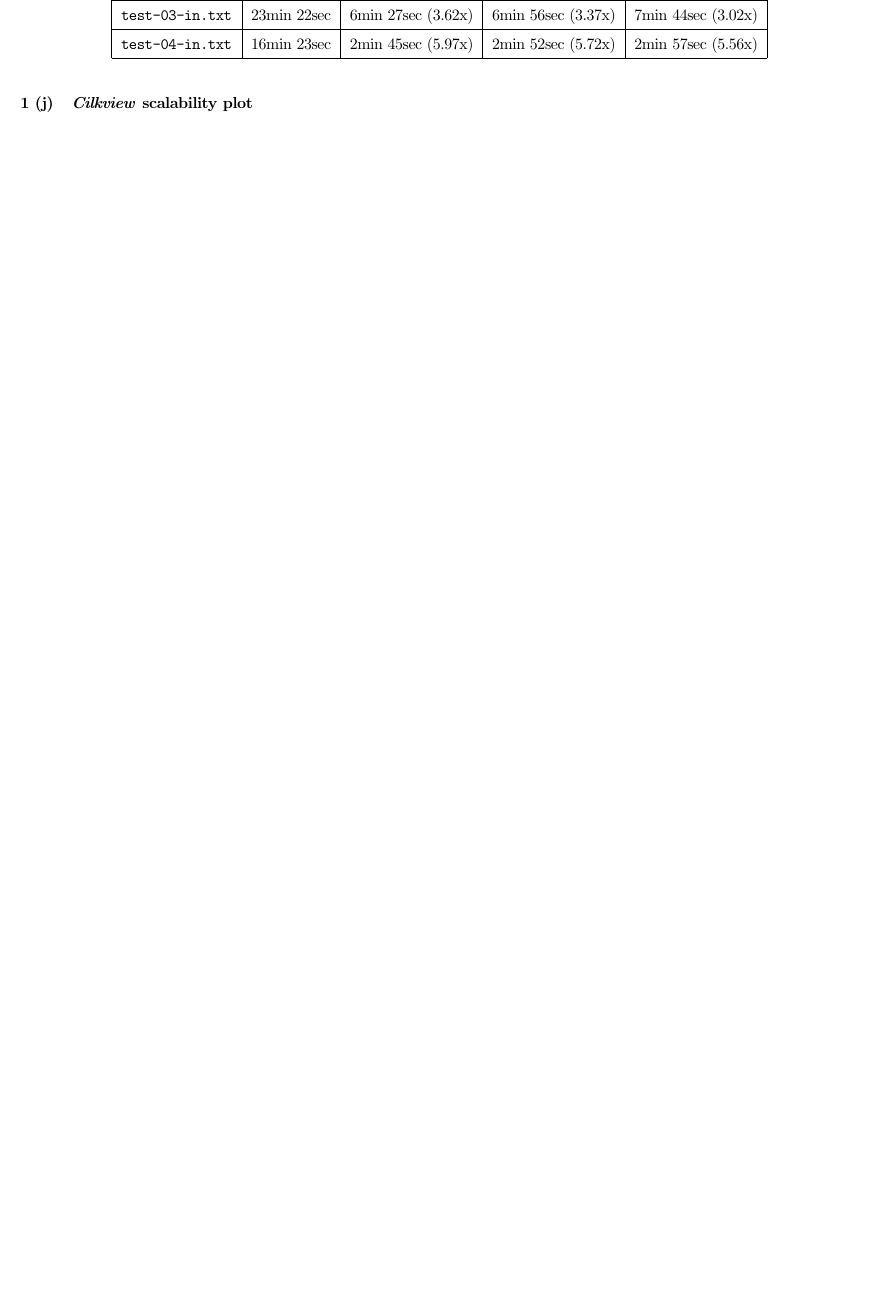
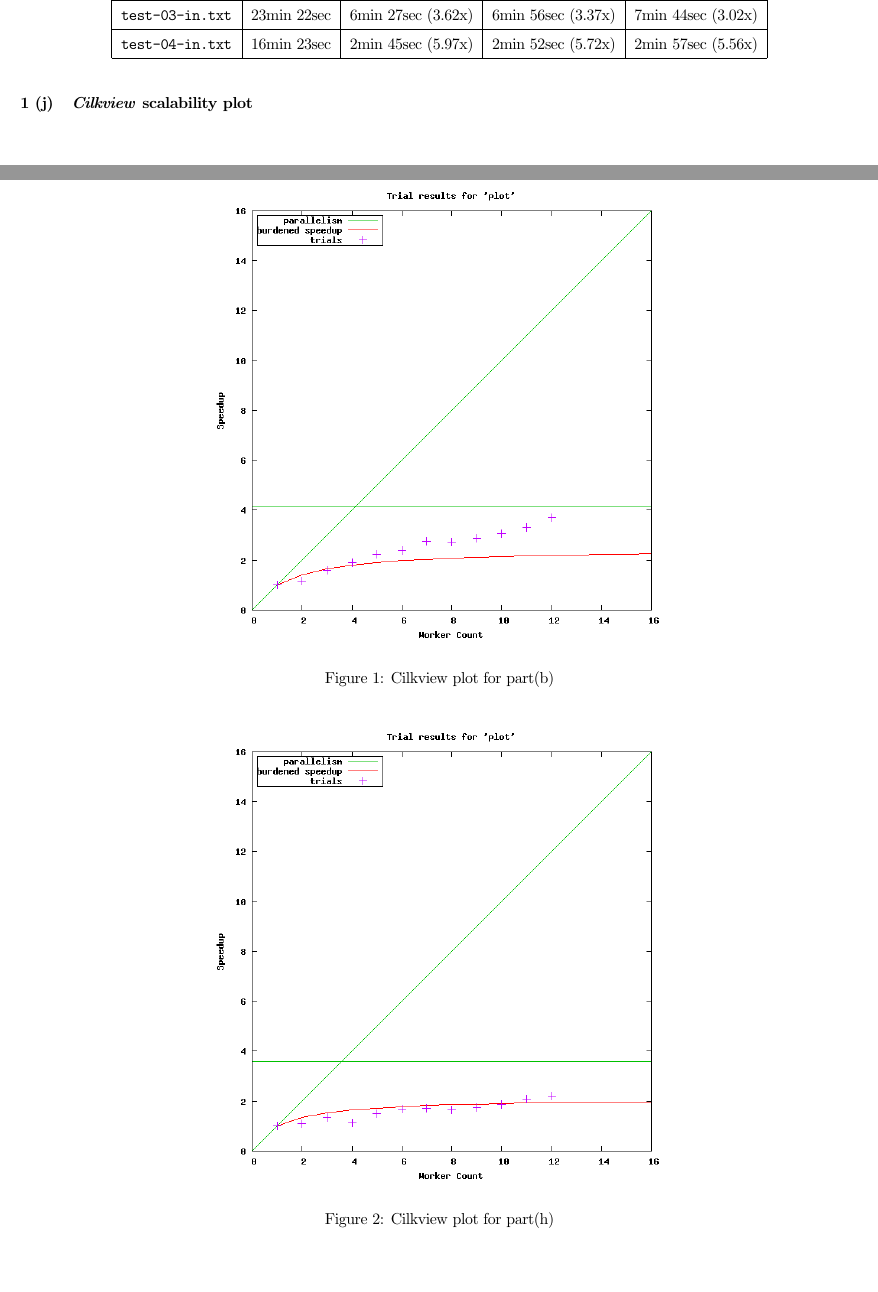
Before and after one commit to reddragon/cse613, a LaTeX problem sheet (hw2/hw2.tex): part of page 5 of 5 before the commit and two parts of pages 5 and 6 of 6 after it, the two joined at a grey line, cut so that both start at the same text, the shorter picture padded with empty space. Compiled offline with pdfLaTeX.

Commit message:
Scalability plots

```diff
--- a/hw2/hw2.tex
+++ b/hw2/hw2.tex
@@ -222,6 +222,20 @@ $ ./parallel_h < input_file_path
 \end{center}
 
 \subsection{\textit{Cilkview} scalability plot}
+\begin{figure}[h!]
+  \begin{center}
+    \includegraphics[width=4in]{plots/plot_part_b.png}
+    \caption{Cilkview plot for part(b)}
+    \label{fig:cilkview_b}
+  \end{center}
+\end {figure}
 
+\begin{figure}[h!]
+  \begin{center}
+    \includegraphics[width=4in]{plots/plot_part_h.png}
+    \caption{Cilkview plot for part(h)}
+    \label{fig:cilkview_h}
+  \end{center}
+\end {figure}
 
 \end{document}
```
Also changed, not shown: hw2/plots/plot_part_b.png (added), hw2/plots/plot_part_h.png (added).
